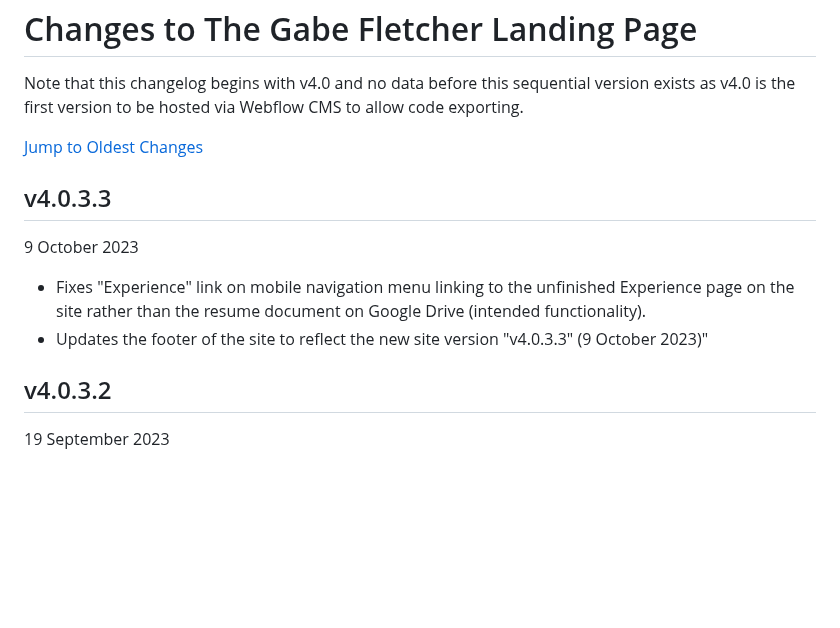
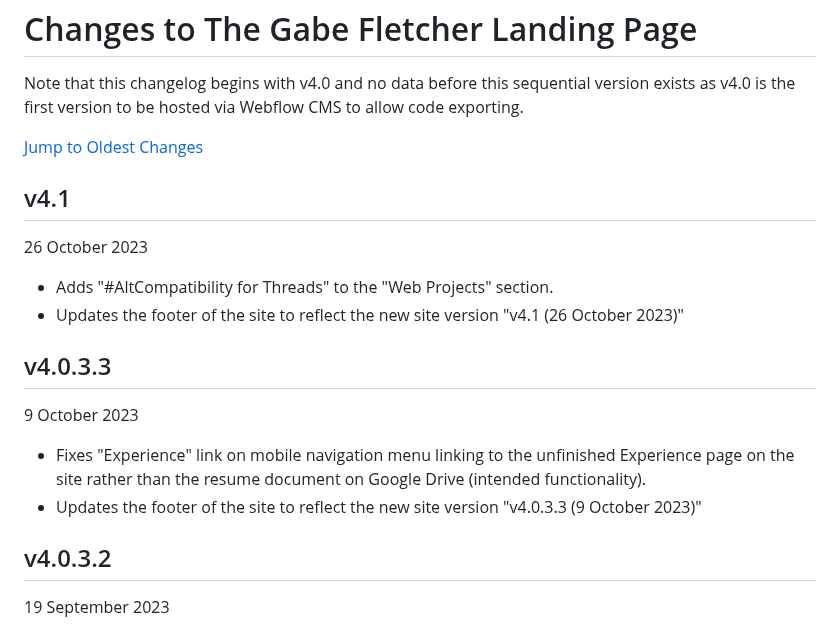
Before and after one commit to gabefletch/site, a Markdown page: changes.md, the part around the change. GitHub-like rendering; blank space fills up the shorter version.

```diff
--- a/changes.md
+++ b/changes.md
@@ -3,10 +3,15 @@ Note that this changelog begins with v4.0 and no data before this sequential ver
 
 [Jump to Oldest Changes](https://github.com/gabefletch/site/blob/main/changes.md#v40)
 
+## v4.1
+26 October 2023<br>
+- Adds "#AltCompatibility for Threads" to the "Web Projects" section.
+- Updates the footer of the site to reflect the new site version "v4.1 (26 October 2023)"
+
 ## v4.0.3.3
 9 October 2023<br>
 - Fixes "Experience" link on mobile navigation menu linking to the unfinished Experience page on the site rather than the resume document on Google Drive (intended functionality).
-- Updates the footer of the site to reflect the new site version "v4.0.3.3" (9 October 2023)"
+- Updates the footer of the site to reflect the new site version "v4.0.3.3 (9 October 2023)"
 
 ## v4.0.3.2
 19 September 2023<br>
```
